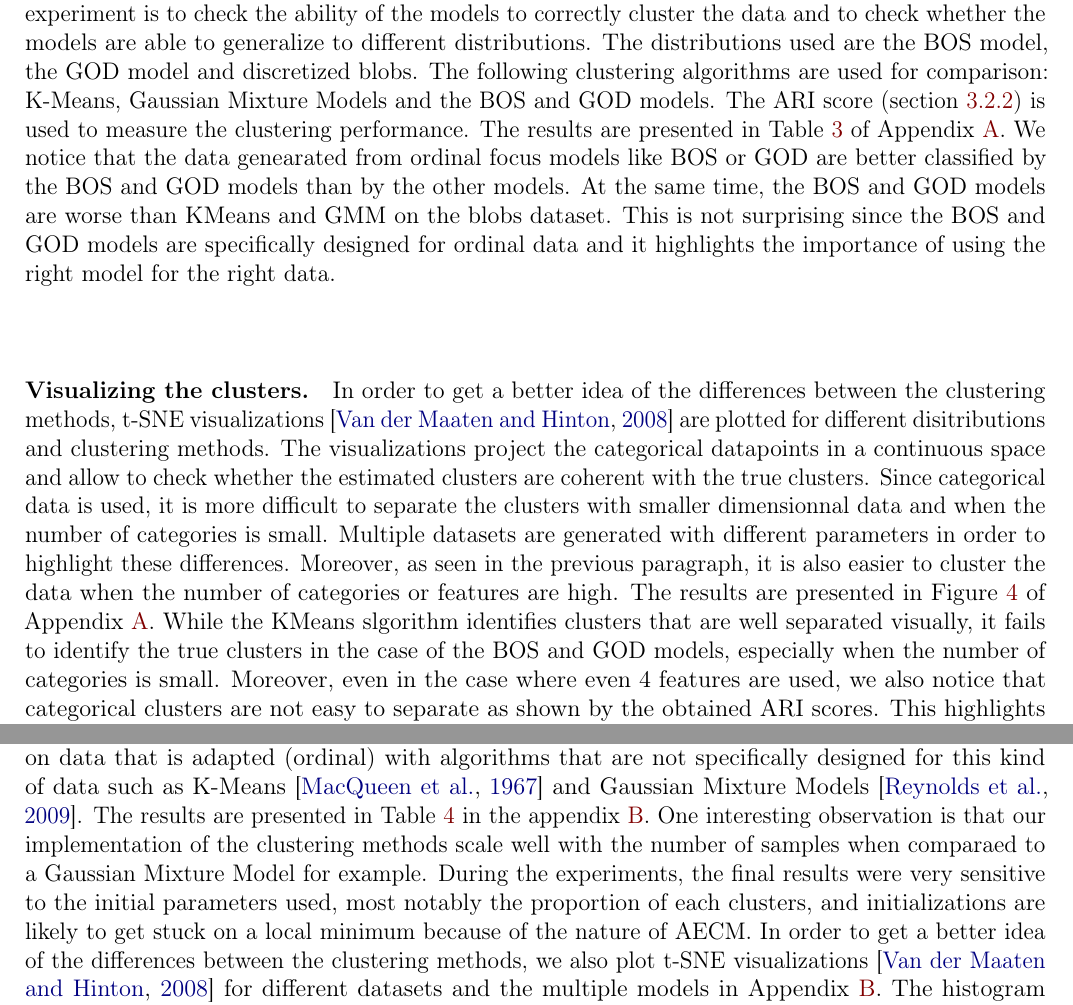
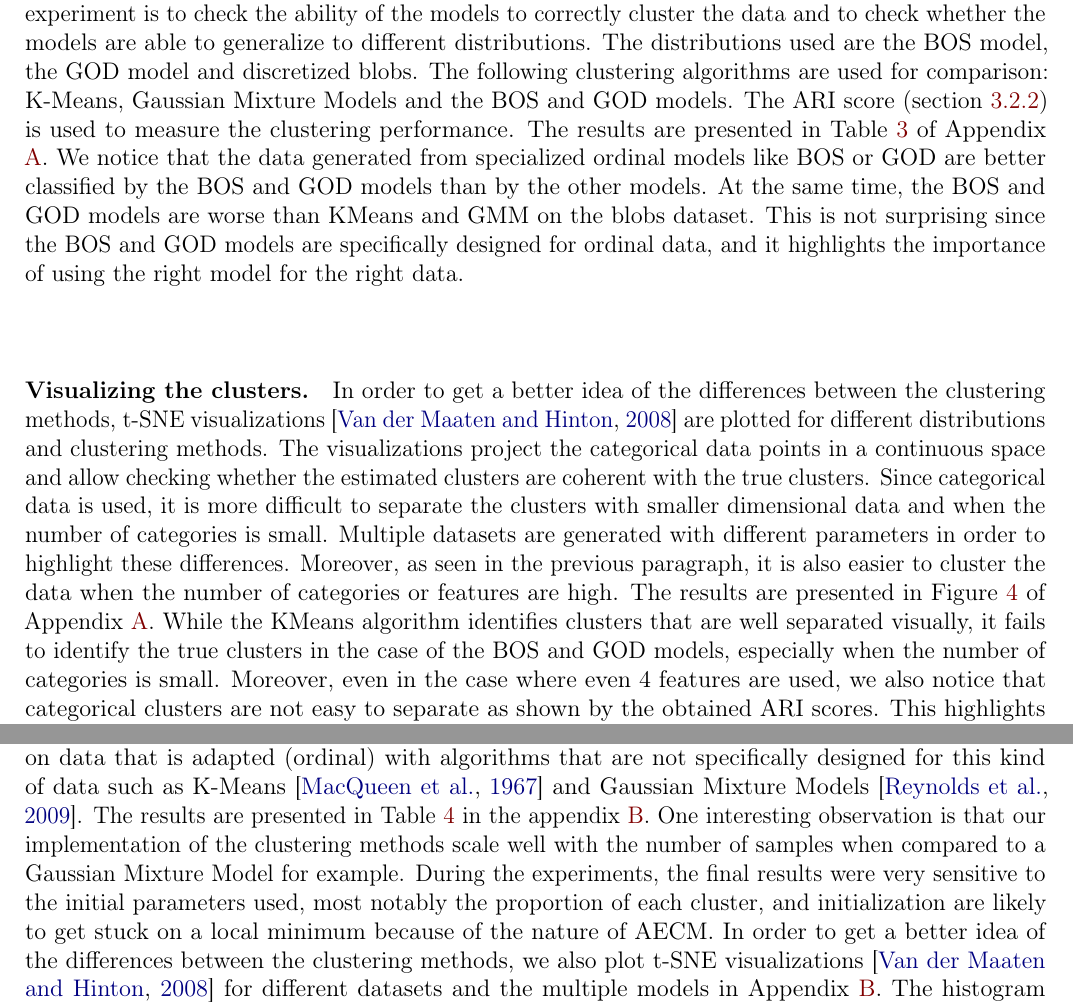
Before and after one commit to Thomick/Ordinal-data-clustering, a LaTeX document (report/report.tex, which reads report/subtex/experiments.tex): two parts of pages 13 and 16 of 37, joined at a grey line, cut so that both start at the same text. Compiled offline with pdfLaTeX.

Commit message:
fix typos in experiments

```diff
--- a/report/subtex/experiments.tex
+++ b/report/subtex/experiments.tex
@@ -44,11 +44,11 @@ The distributions used are the BOS model, the GOD model and discretized blobs.
 The following clustering algorithms are used for comparison: K-Means, Gaussian Mixture Models and the BOS and GOD models. The ARI score (section~\ref{sec:evaluation_method}) is used to measure the clustering performance. The results are presented in Table~\ref{tab:results_synth_clustering} of Appendix \ref{appendix:metrics_synth}.
 % \ar{Need to add ordinal clustering algorithms that are different?}
 % \ar{Discussion}
-We notice that the data genearated from ordinal focus models like BOS or GOD are better classified by the BOS and GOD models than by the other models. At the same time, the BOS and GOD models are worse than KMeans and GMM on the blobs dataset. This is not surprising since the BOS and GOD models are specifically designed for ordinal data and it highlights the importance of using the right model for the right data.
+We notice that the data generated from specialized ordinal models like BOS or GOD are better classified by the BOS and GOD models than by the other models. At the same time, the BOS and GOD models are worse than KMeans and GMM on the blobs dataset. This is not surprising since the BOS and GOD models are specifically designed for ordinal data, and it highlights the importance of using the right model for the right data.
 
 \paragraph{Visualizing the clusters.}
-In order to get a better idea of the differences between the clustering methods, t-SNE visualizations \citep{van2008visualizing} are plotted for different disitributions and clustering methods. The visualizations project the categorical datapoints in a continuous space and allow to check whether the estimated clusters are coherent with the true clusters. Since categorical data is used, it is more difficult to separate the clusters with smaller dimensionnal data and when the number of categories is small. Multiple datasets are generated with different parameters in order to highlight these differences. Moreover, as seen in the previous paragraph, it is also easier to cluster the data when the number of categories or features are high.
-The results are presented in Figure~\ref{fig:tsne_comparative_analysis} of Appendix \ref{appendix:metrics_synth}. While the KMeans slgorithm identifies clusters that are well separated visually,
+In order to get a better idea of the differences between the clustering methods, t-SNE visualizations \citep{van2008visualizing} are plotted for different distributions and clustering methods. The visualizations project the categorical data points in a continuous space and allow checking whether the estimated clusters are coherent with the true clusters. Since categorical data is used, it is more difficult to separate the clusters with smaller dimensional data and when the number of categories is small. Multiple datasets are generated with different parameters in order to highlight these differences. Moreover, as seen in the previous paragraph, it is also easier to cluster the data when the number of categories or features are high.
+The results are presented in Figure~\ref{fig:tsne_comparative_analysis} of Appendix \ref{appendix:metrics_synth}. While the KMeans algorithm identifies clusters that are well separated visually,
 it fails to identify the true clusters in the case of the BOS and GOD models, especially when the number of categories is small. Moreover, even in the case where even 4 features are used, we also notice that categorical clusters are not easy to separate as shown by the obtained ARI scores. This highlights the difficulty of clustering categorical data even with specific algorithms designed to do so for small number of features or small number of categories.
 % \ar{Discussion}
 
@@ -96,8 +96,8 @@ where $n_{i, j}$ is the number of samples that are in the predicted cluster $i$
 
 \subsubsection{Experiments with real-life datasets}
 To do so, we also use simple clustering algorithms to compare the performance of the BOS model on data that is adapted (ordinal) with algorithms that are not specifically designed for this kind of data such as K-Means \citep{macqueen1967some} and Gaussian Mixture Models \citep{reynolds2009gaussian}.
-The results are presented in Table~\ref{tab:results_real} in the appendix \ref{appendix:metrics_real}. One interesting observation is that our implementation of the clustering methods scale well with the number of samples when comparaed to a Gaussian Mixture Model for example.
-During the experiments, the final results were very  sensitive to the initial parameters used, most notably the proportion of each clusters, and initializations are likely to get stuck on a local minimum because of the nature of AECM.
+The results are presented in Table~\ref{tab:results_real} in the appendix \ref{appendix:metrics_real}. One interesting observation is that our implementation of the clustering methods scale well with the number of samples when compared to a Gaussian Mixture Model for example.
+During the experiments, the final results were very  sensitive to the initial parameters used, most notably the proportion of each cluster, and initialization are likely to get stuck on a local minimum because of the nature of AECM.
 % We notice that although K-Means allows to significantly reduce the runtime of both the BOS and the GOD models estimations, it does not necessarily increase the clustering score and the classification score. The BOS model, because of its complexity, is also the longest to run but seems to be competitive with the other models on most datasets.
 In order to get a better idea of the differences between the clustering methods, we also plot t-SNE visualizations \citep{van2008visualizing} for different datasets and the multiple models in Appendix~\ref{sec:appendix_assign}. The histogram and assignment matrix of the Zoo dataset are also provided in Appendix~\ref{sec:appendix_assign} in order to get a better understanding of the different assignments obtained in these settings for different models.
 
```
Also changed, not shown: report/subtex/aecm.tex (+1 -1 lines), report/subtex/experiments.tex (4 more changed lines).
